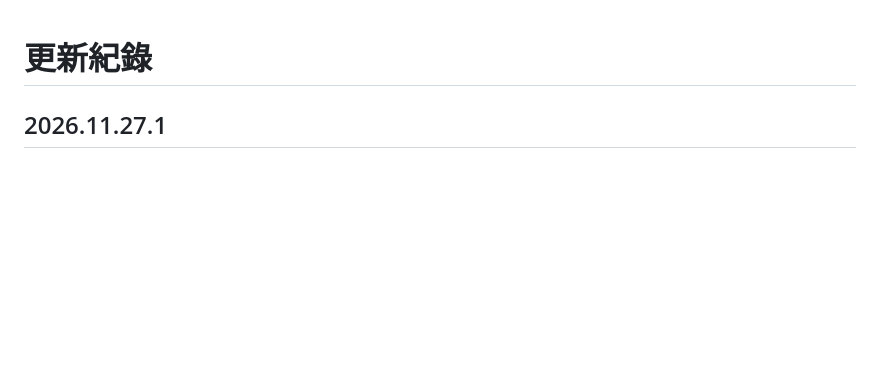
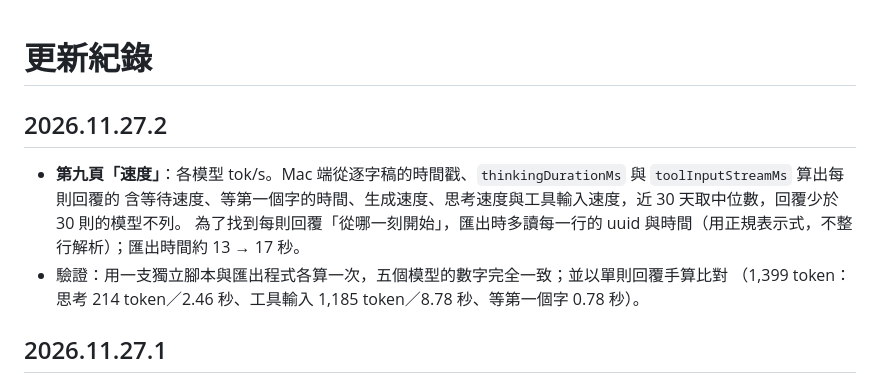
Before and after one commit to zenyowu/claude-usage-widget, a Markdown page: CHANGELOG.md, the part around the change. GitHub-like rendering; blank space fills up the shorter version.

```diff
--- a/CHANGELOG.md
+++ b/CHANGELOG.md
@@ -1,4 +1,12 @@
 # 更新紀錄
+
+## 2026.11.27.2
+
+- **第九頁「速度」**：各模型 tok/s。Mac 端從逐字稿的時間戳、`thinkingDurationMs` 與 `toolInputStreamMs` 算出每則回覆的
+  含等待速度、等第一個字的時間、生成速度、思考速度與工具輸入速度，近 30 天取中位數，回覆少於 30 則的模型不列。
+  為了找到每則回覆「從哪一刻開始」，匯出時多讀每一行的 uuid 與時間（用正規表示式，不整行解析）；匯出時間約 13 → 17 秒。
+- 驗證：用一支獨立腳本與匯出程式各算一次，五個模型的數字完全一致；並以單則回覆手算比對
+  （1,399 token：思考 214 token／2.46 秒、工具輸入 1,185 token／8.78 秒、等第一個字 0.78 秒）。
 
 ## 2026.11.27.1
 
```
Also changed, not shown: CLAUDE.md (+1 -1 lines), README.md (+23 -4 lines), docs/images/widgets/12-speed-large.png (added), docs/images/widgets/12-speed-medium.png (added), docs/images/widgets/12-speed-small.png (added), 4 other files.
